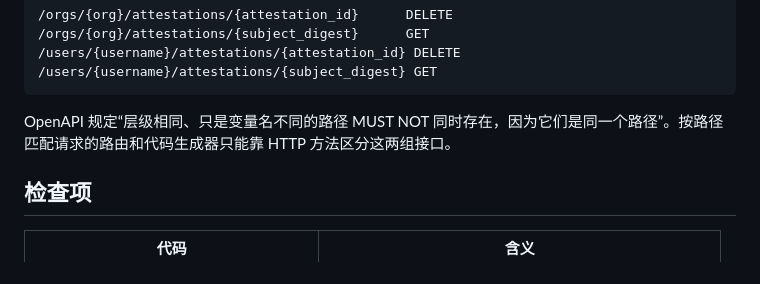
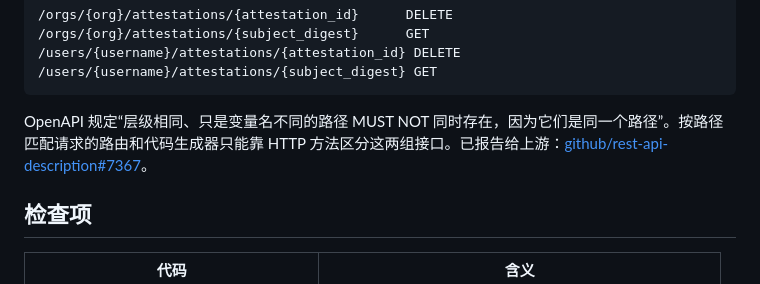
Before and after one commit to cjyhjy/moonbit-uri-template, a Markdown page: docs/OPENAPI.md, the part around the change. Rendered like a GitHub page.

Commit message:
Link the upstream report for GitHub's equivalent paths
Co-Authored-By: Claude Opus 5.5 <noreply@anthropic.com>

````diff
--- a/docs/OPENAPI.md
+++ b/docs/OPENAPI.md
@@ -29,7 +29,7 @@ GitHub 的两处：
 /users/{username}/attestations/{subject_digest} GET
 ```
 
-OpenAPI 规定“层级相同、只是变量名不同的路径 MUST NOT 同时存在，因为它们是同一个路径”。按路径匹配请求的路由和代码生成器只能靠 HTTP 方法区分这两组接口。
+OpenAPI 规定“层级相同、只是变量名不同的路径 MUST NOT 同时存在，因为它们是同一个路径”。按路径匹配请求的路由和代码生成器只能靠 HTTP 方法区分这两组接口。已报告给上游：[github/rest-api-description#7367](https://github.com/github/rest-api-description/issues/7367)。
 
 ## 检查项
 
````
